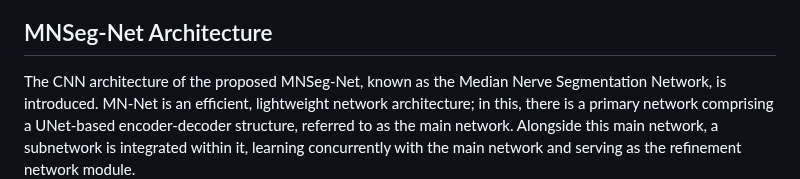
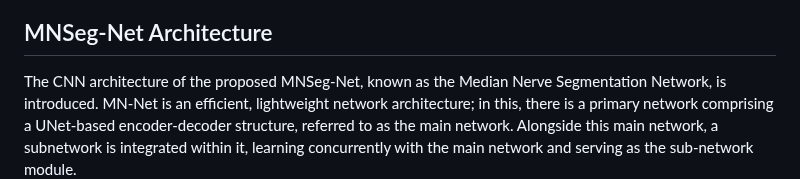
Before and after one commit to venkateshvaddadi/MNSeg-Net, a Markdown page: README.md, the part around the change. Rendered like a GitHub page.

```diff
--- a/README.md
+++ b/README.md
@@ -6,7 +6,7 @@
 <li> The task of nerve localization in ultrasound imaging is challenging due to the presence of noise and other artifacts. It requires an extensive training and years of experience. Additionally, for the anesthetist, simultaneously maintaining both the needle and the nerve region in the ultrasound plane is difficult.</li>
 </ul>
 <h2>MNSeg-Net Architecture</h2>
-The CNN architecture of the proposed MNSeg-Net, known as the Median Nerve Segmentation Network, is introduced. MN-Net is an efficient, lightweight network architecture; in this, there is a primary network comprising a UNet-based encoder-decoder structure, referred to as the main network. Alongside this main network, a subnetwork is integrated within it, learning concurrently with the main network and serving as the refinement network module.
+The CNN architecture of the proposed MNSeg-Net, known as the Median Nerve Segmentation Network, is introduced. MN-Net is an efficient, lightweight network architecture; in this, there is a primary network comprising a UNet-based encoder-decoder structure, referred to as the main network. Alongside this main network, a subnetwork is integrated within it, learning concurrently with the main network and serving as the sub-network module.
 <center><img src="images/Architecture_updated_8.png" alt="spinet-QSM architecture" width=100% height=100%></center>
 <h2>Clinical setup for Real-Time Median Nerve Segmentation</h2>
 The proposed MNSeg-Net was deployed and made available as an End-to-End deep learning based software tool for Real-time checking in the clinical environment. It provides a parallel screen to the original US screen, which can show the US frame with a segmented MedianNerve along with its CSA.
```
